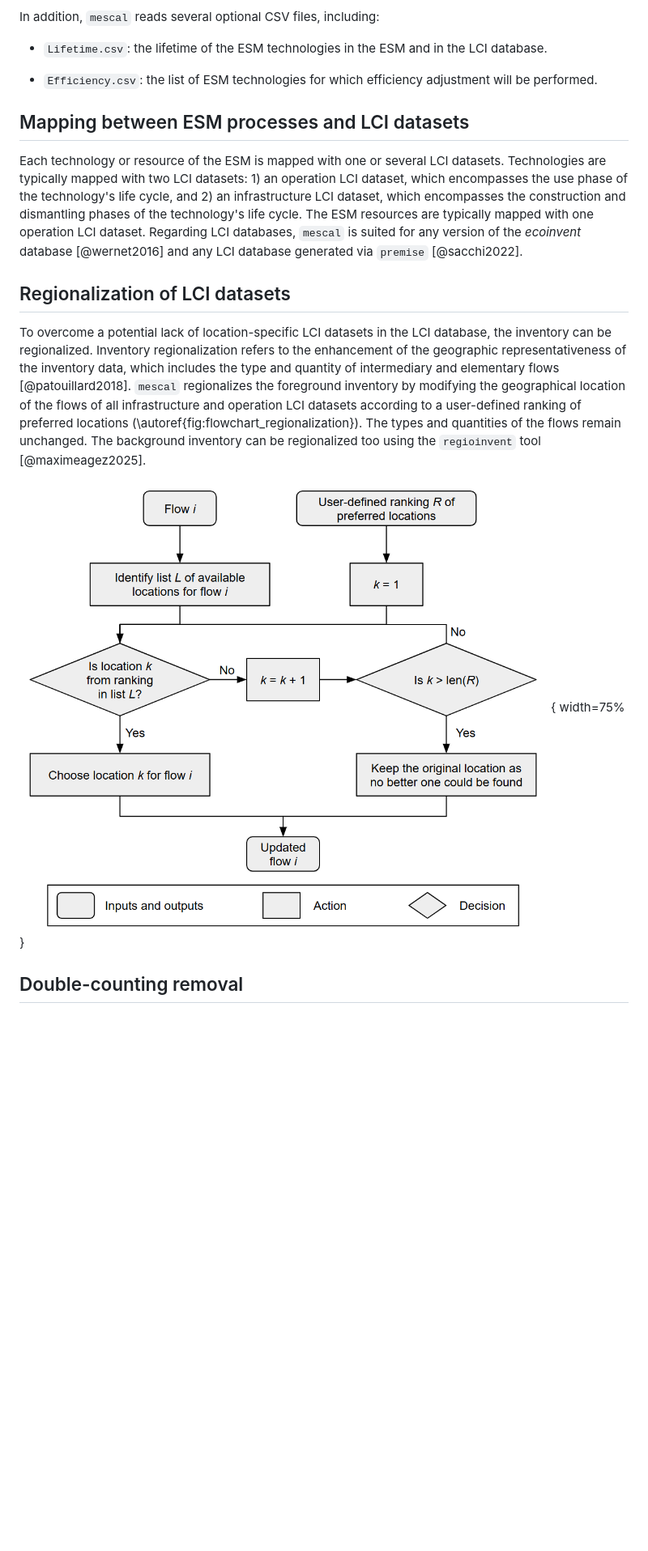
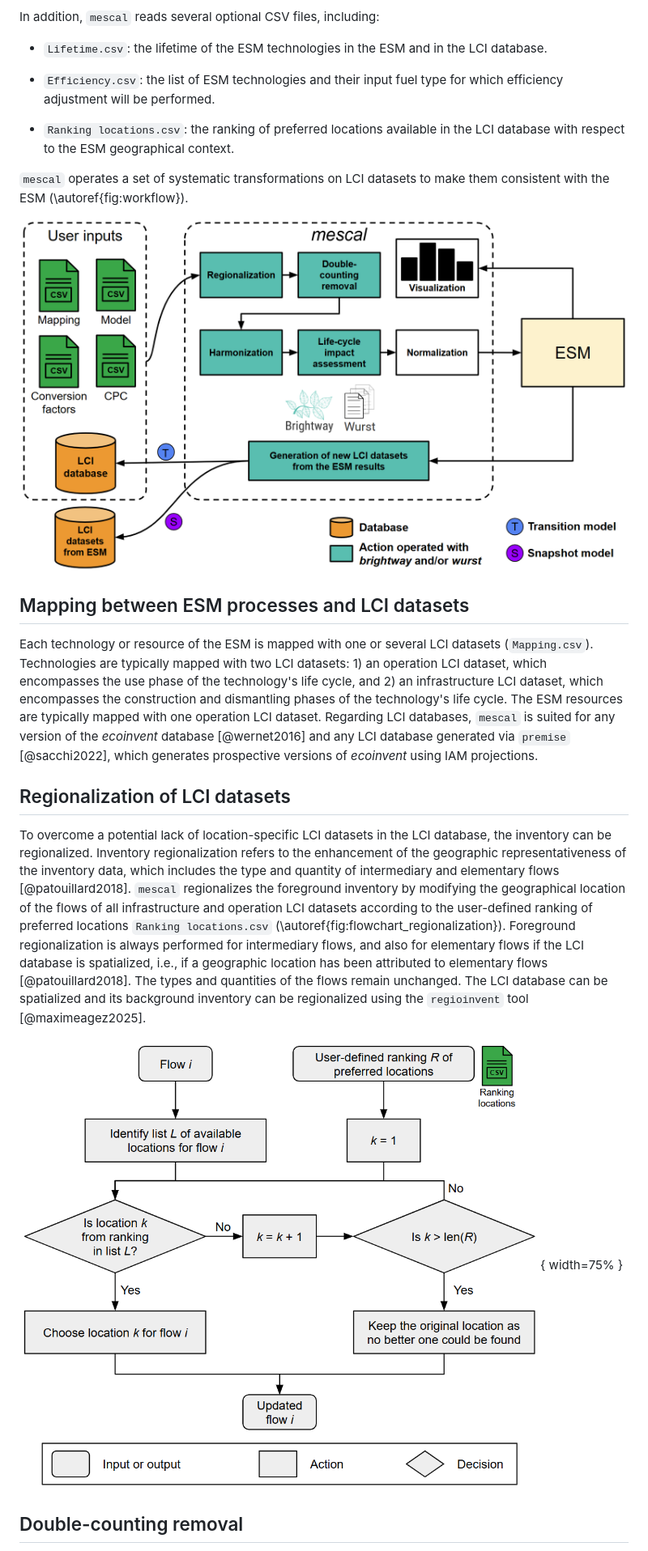
Before and after one commit to matthieu-str/mescal, a Markdown page: paper.md, the part around one of its changes. Shown at 81% size. GitHub-like rendering; pictures changed too: docs/pics/regionalization_flowchart.png; blank space fills up the shorter version.

```diff
--- a/paper.md
+++ b/paper.md
@@ -80,24 +82,37 @@ In addition, `mescal` reads several optional CSV files, including:
 
 - `Lifetime.csv`: the lifetime of the ESM technologies in the ESM and in the LCI database.
 
-- `Efficiency.csv`: the list of ESM technologies for which efficiency adjustment will be performed.
+- `Efficiency.csv`: the list of ESM technologies and their input fuel type for which efficiency adjustment will be
+performed.
+
+- `Ranking locations.csv`: the ranking of preferred locations available in the LCI database with respect to the ESM
+geographical context.
+
+`mescal` operates a set of systematic transformations on LCI datasets to make them consistent with the ESM
+(\autoref{fig:workflow}).
+
+![`mescal` workflow.\label{fig:workflow}](docs/pics/workflow_v2.png)
 
 ## Mapping between ESM processes and LCI datasets
-Each technology or resource of the ESM is mapped with one or several LCI datasets.
+Each technology or resource of the ESM is mapped with one or several LCI datasets (`Mapping.csv`).
 Technologies are typically mapped with two LCI datasets: 1) an operation LCI dataset, which encompasses
 the use phase of the technology's life cycle, and 2) an infrastructure LCI dataset, which encompasses the
 construction and dismantling phases of the technology's life cycle.
 The ESM resources are typically mapped with one operation LCI dataset. Regarding LCI databases, `mescal` is suited for
-any version of the _ecoinvent_ database [@wernet2016] and any LCI database generated via `premise` [@sacchi2022].
+any version of the _ecoinvent_ database [@wernet2016] and any LCI database generated via `premise` [@sacchi2022], which
+generates prospective versions of _ecoinvent_ using IAM projections.
 
 ## Regionalization of LCI datasets
 To overcome a potential lack of location-specific LCI datasets in the LCI database, the inventory can
 be regionalized. Inventory regionalization refers to the enhancement of the geographic representativeness of the
 inventory data, which includes the type and quantity of intermediary and elementary flows
 [@patouillard2018]. `mescal` regionalizes the foreground inventory by modifying the geographical location of
-the flows of all infrastructure and operation LCI datasets according to a user-defined ranking of preferred locations
-(\autoref{fig:flowchart_regionalization}). The types and quantities of the flows remain unchanged. The background
-inventory can be regionalized too using the `regioinvent` tool [@maximeagez2025].
+the flows of all infrastructure and operation LCI datasets according to the user-defined ranking of preferred locations
+`Ranking locations.csv` (\autoref{fig:flowchart_regionalization}).
+Foreground regionalization is always performed for intermediary flows, and also for elementary flows if the LCI database
+is spatialized, i.e., if a geographic location has been attributed to elementary flows [@patouillard2018].
+The types and quantities of the flows remain unchanged. The LCI database can be spatialized and its background
+inventory can be regionalized using the `regioinvent` tool [@maximeagez2025].
 
 ![Flowchart of the regionalization process.\label{fig:flowchart_regionalization}](docs/pics/regionalization_flowchart.png){ width=75% }
 
```
Also changed, not shown: other parts of paper.md (+57 -53 lines), docs/pics/double_counting_flowchart.png.
